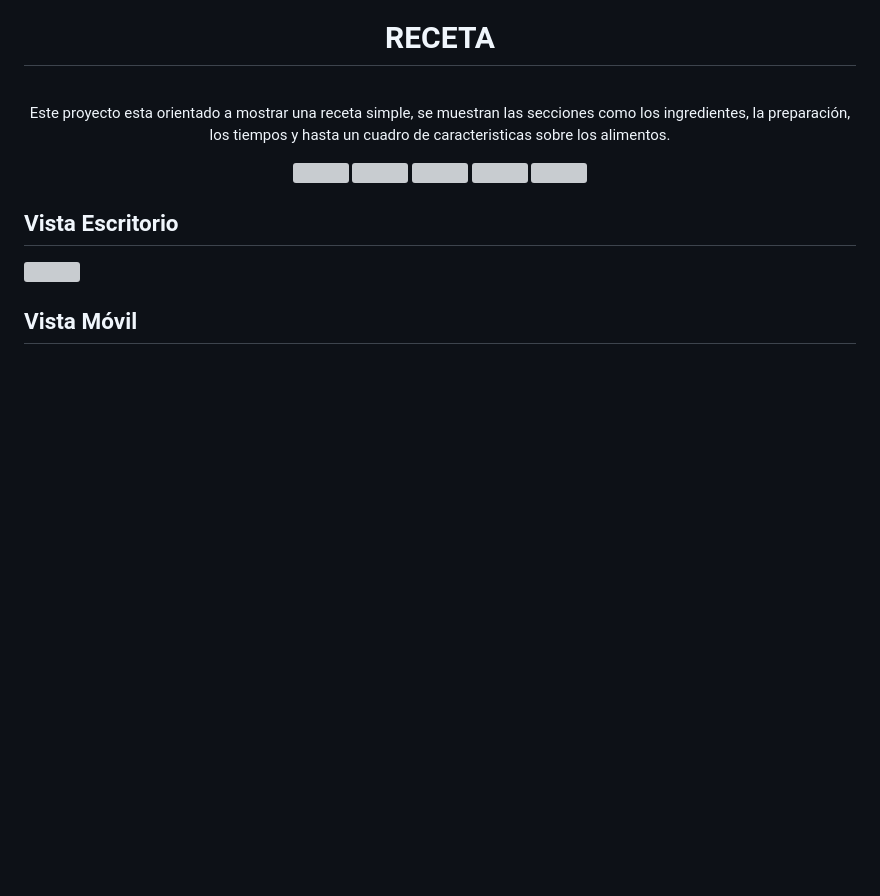
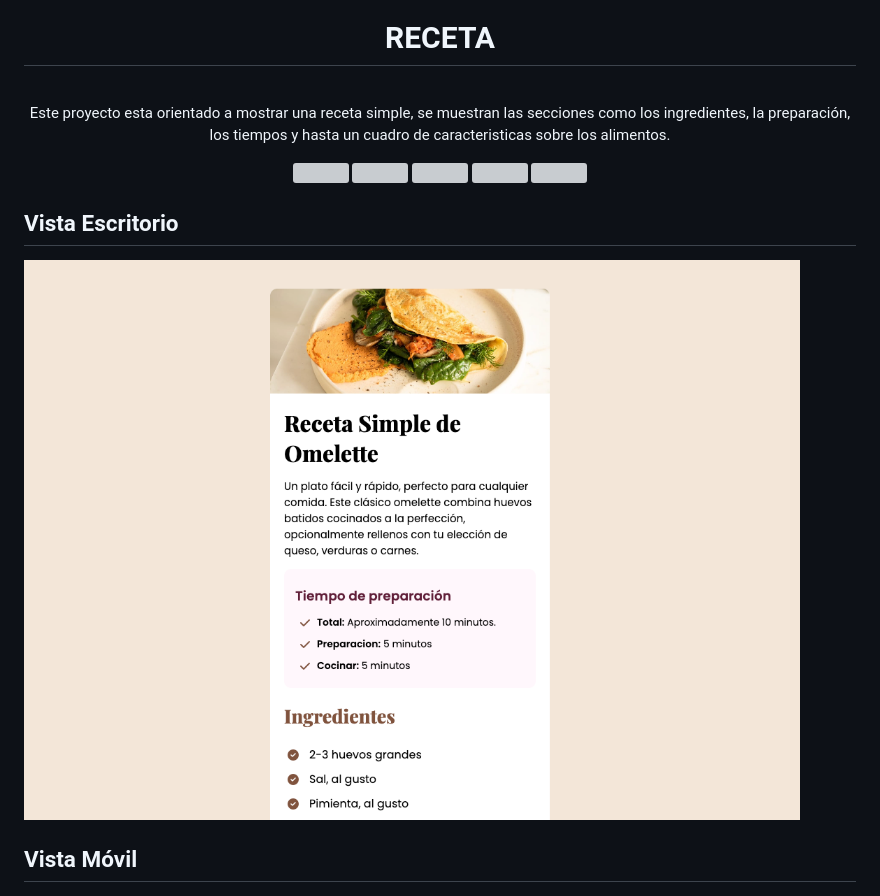
Before and after one commit to eduarQuinteroDev/Receta, a Markdown page: README.md, the part around the change. Rendered like a GitHub page; pictures changed too: img/vista-Desktop.png (added); blank space fills up the shorter version; grey boxes are pictures that could not be loaded.

Commit message:
se termina vista desktop
Se termina la vista desktop y con esto el proyecto final

```diff
--- a/README.md
+++ b/README.md
@@ -16,7 +16,7 @@ Este proyecto esta orientado a mostrar una receta simple, se muestran las seccio
 </p>
 
 <h2>Vista Escritorio</h2>
-<img src="img/">
+<img src="img/vista-Desktop.png">
 
 <h2>Vista Móvil</h2>
 <img src="img/mobile.png">
```
